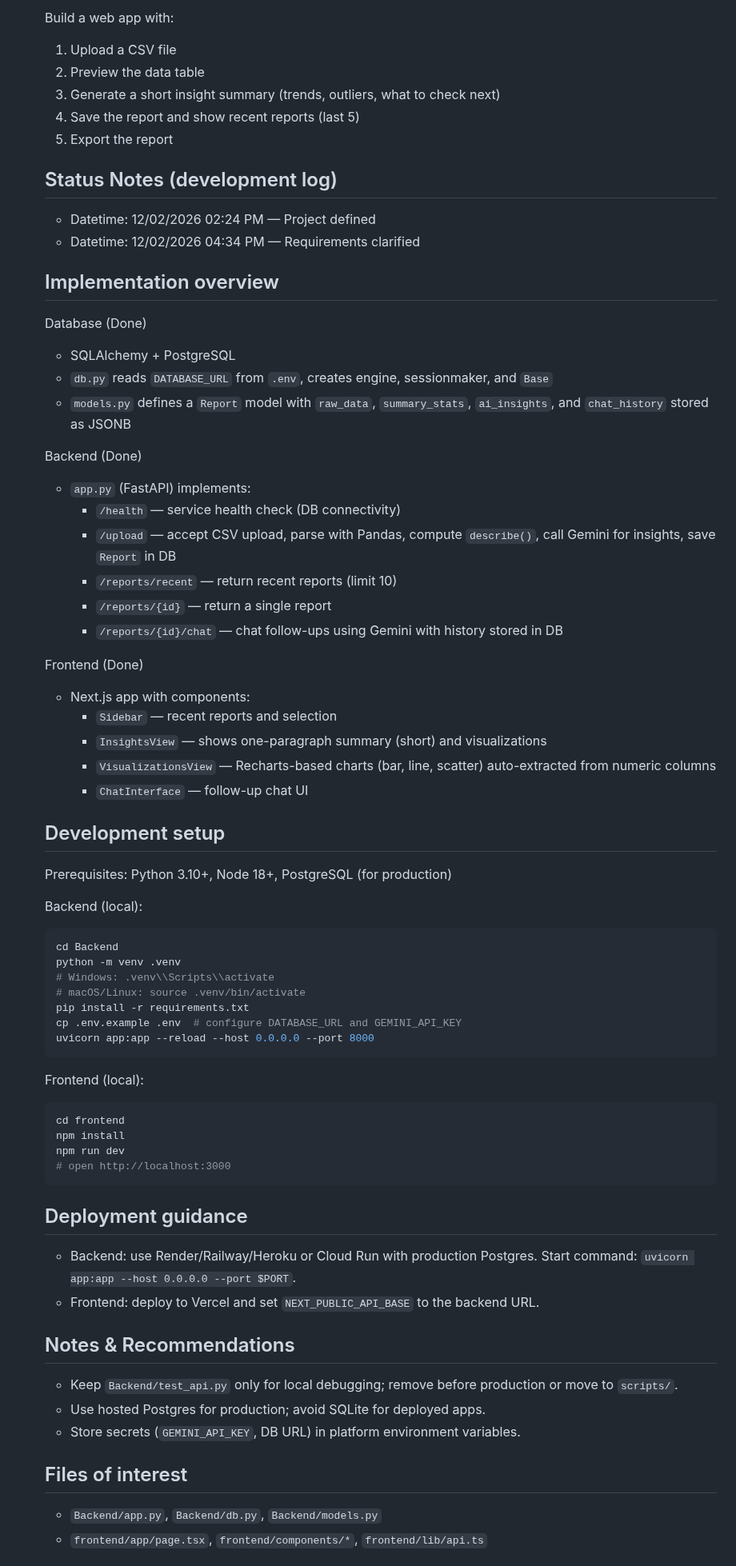
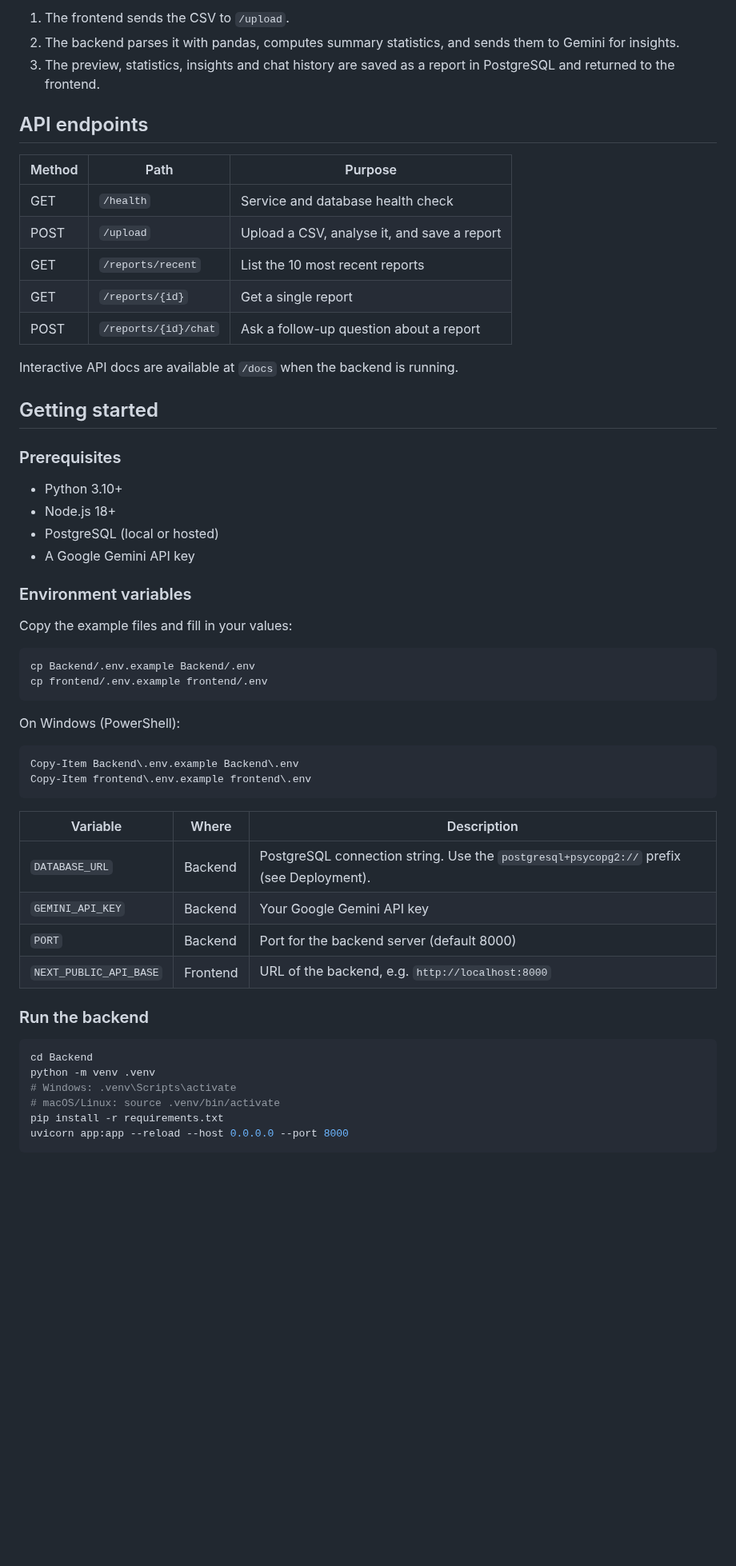
Before and after one commit to sanjayvarma2001/CSVDashboard, a Markdown page: README.md, the part around one of its changes. Shown at 80% size. Drawn GitHub-style; blank space fills up the shorter version.

Commit message:
docs: rewrite README, add screenshot and MIT license

````diff
--- a/README.md
+++ b/README.md
@@ -33,72 +46,60 @@ Lightweight CSV insights dashboard (frontend + FastAPI backend).
 
-  Build a web app with:
-  1. Upload a CSV file
-  2. Preview the data table
-  3. Generate a short insight summary (trends, outliers, what to check next)
-  4. Save the report and show recent reports (last 5)
-  5. Export the report
+1. The frontend sends the CSV to `/upload`.
+2. The backend parses it with pandas, computes summary statistics, and sends them to Gemini for insights.
+3. The preview, statistics, insights and chat history are saved as a report in PostgreSQL and returned to the frontend.
 
-  ## Status Notes (development log)
-  - Datetime: 12/02/2026 02:24 PM — Project defined
-  - Datetime: 12/02/2026 04:34 PM — Requirements clarified
+## API endpoints
 
-  ## Implementation overview
+| Method | Path | Purpose |
+| --- | --- | --- |
+| GET | `/health` | Service and database health check |
+| POST | `/upload` | Upload a CSV, analyse it, and save a report |
+| GET | `/reports/recent` | List the 10 most recent reports |
+| GET | `/reports/{id}` | Get a single report |
+| POST | `/reports/{id}/chat` | Ask a follow-up question about a report |
 
-  Database (Done)
-  - SQLAlchemy + PostgreSQL
-  - `db.py` reads `DATABASE_URL` from `.env`, creates engine, sessionmaker, and `Base`
-  - `models.py` defines a `Report` model with `raw_data`, `summary_stats`, `ai_insights`, and `chat_history` stored as JSONB
+Interactive API docs are available at `/docs` when the backend is running.
 
-  Backend (Done)
-  - `app.py` (FastAPI) implements:
-    - `/health` — service health check (DB connectivity)
-    - `/upload` — accept CSV upload, parse with Pandas, compute `describe()`, call Gemini for insights, save `Report` in DB
-    - `/reports/recent` — return recent reports (limit 10)
-    - `/reports/{id}` — return a single report
-    - `/reports/{id}/chat` — chat follow-ups using Gemini with history stored in DB
+## Getting started
 
-  Frontend (Done)
-  - Next.js app with components:
-    - `Sidebar` — recent reports and selection
-    - `InsightsView` — shows one-paragraph summary (short) and visualizations
-    - `VisualizationsView` — Recharts-based charts (bar, line, scatter) auto-extracted from numeric columns
-    - `ChatInterface` — follow-up chat UI
+### Prerequisites
 
-  ## Development setup
+- Python 3.10+
+- Node.js 18+
+- PostgreSQL (local or hosted)
+- A Google Gemini API key
 
-  Prerequisites: Python 3.10+, Node 18+, PostgreSQL (for production)
+### Environment variables
 
-  Backend (local):
+Copy the example files and fill in your values:
 
-  ```bash
-  cd Backend
-  python -m venv .venv
-  # Windows: .venv\\Scripts\\activate
-  # macOS/Linux: source .venv/bin/activate
-  pip install -r requirements.txt
-  cp .env.example .env  # configure DATABASE_URL and GEMINI_API_KEY
-  uvicorn app:app --reload --host 0.0.0.0 --port 8000
-  ```
+```bash
+cp Backend/.env.example Backend/.env
+cp frontend/.env.example frontend/.env
+```
 
-  Frontend (local):
+On Windows (PowerShell):
 
-  ```bash
-  cd frontend
-  npm install
-  npm run dev
-  # open http://localhost:3000
-  ```
+```powershell
+Copy-Item Backend\.env.example Backend\.env
+Copy-Item frontend\.env.example frontend\.env
+```
 
-  ## Deployment guidance
-  - Backend: use Render/Railway/Heroku or Cloud Run with production Postgres. Start command: `uvicorn app:app --host 0.0.0.0 --port $PORT`.
-  - Frontend: deploy to Vercel and set `NEXT_PUBLIC_API_BASE` to the backend URL.
+| Variable | Where | Description |
+| --- | --- | --- |
+| `DATABASE_URL` | Backend | PostgreSQL connection string. Use the `postgresql+psycopg2://` prefix (see Deployment). |
+| `GEMINI_API_KEY` | Backend | Your Google Gemini API key |
+| `PORT` | Backend | Port for the backend server (default 8000) |
+| `NEXT_PUBLIC_API_BASE` | Frontend | URL of the backend, e.g. `http://localhost:8000` |
 
-  ## Notes & Recommendations
-  - Keep `Backend/test_api.py` only for local debugging; remove before production or move to `scripts/`.
-  - Use hosted Postgres for production; avoid SQLite for deployed apps.
-  - Store secrets (`GEMINI_API_KEY`, DB URL) in platform environment variables.
+### Run the backend
 
-  ## Files of interest
-  - `Backend/app.py`, `Backend/db.py`, `Backend/models.py`
-  - `frontend/app/page.tsx`, `frontend/components/*`, `frontend/lib/api.ts`
+```bash
+cd Backend
+python -m venv .venv
+# Windows: .venv\Scripts\activate
+# macOS/Linux: source .venv/bin/activate
+pip install -r requirements.txt
+uvicorn app:app --reload --host 0.0.0.0 --port 8000
+```
 
````
Also changed, not shown: other parts of README.md (+88 -35 lines), docs/screenshot.png (added), 1 other file.
